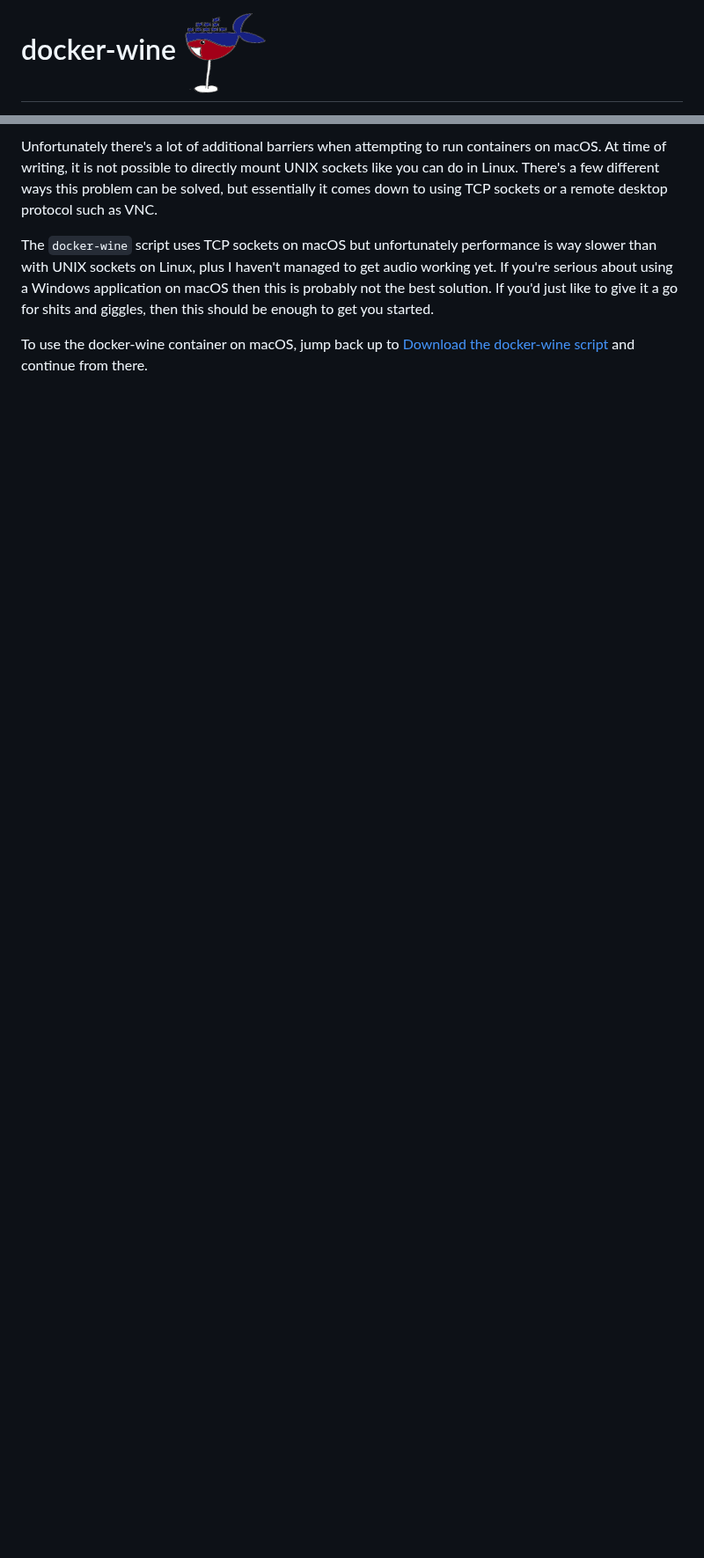
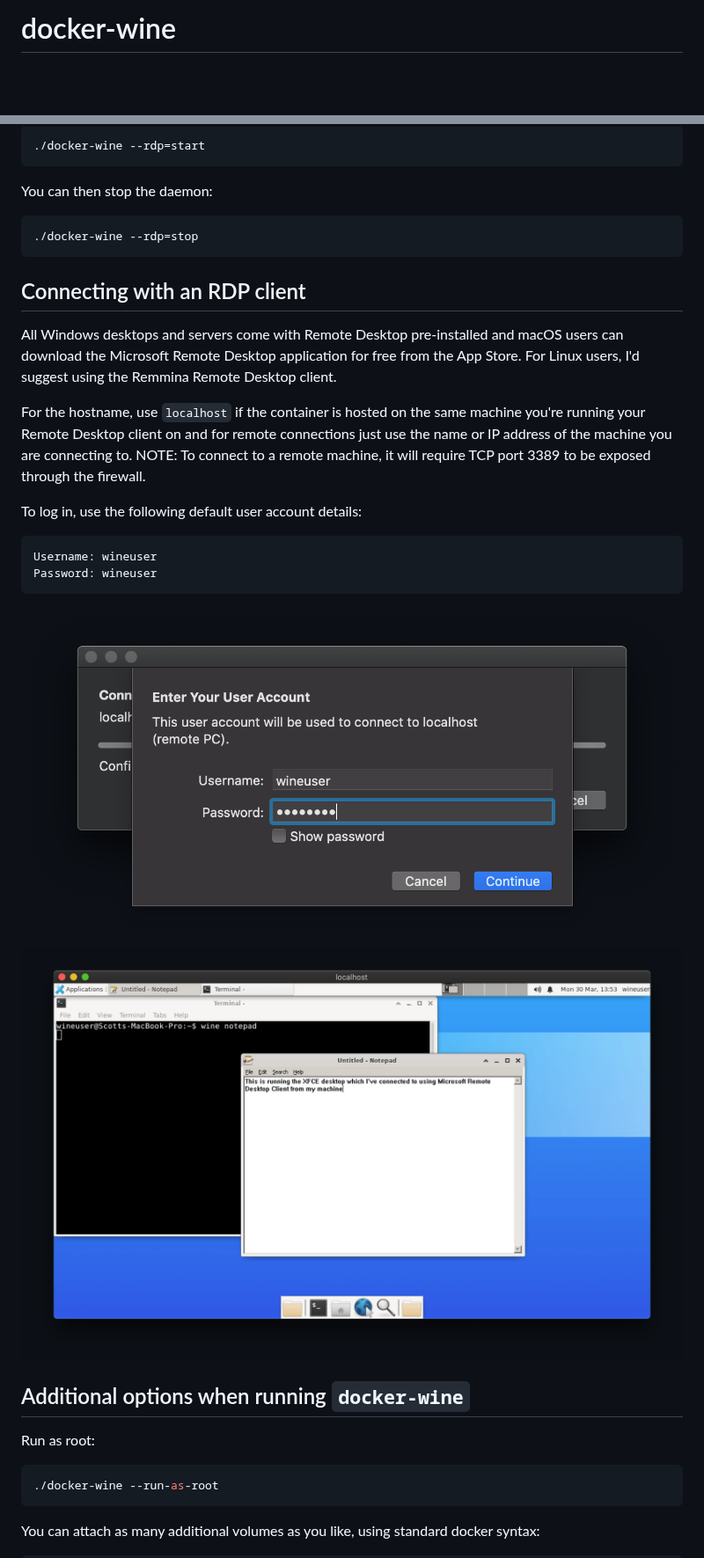
Before and after one commit to scottyhardy/docker-wine, a Markdown page: README.md, 2 parts joined by grey strips. Shown at 88% size. GitHub-like rendering; pictures changed too: images/screenshot_2.png (added), images/screenshot_3.png (added); blank space fills up the shorter version.

````diff
--- a/README.md
+++ b/README.md
@@ -1,2 +1,2 @@
-# docker-wine ![ ](https://raw.githubusercontent.com/scottyhardy/docker-wine/2.0.0/images/logo_small.png)
+# docker-wine
 
@@ -64,6 +64,39 @@ docker-wine winetricks msxml3 dotnet40 win7
 
-Unfortunately there's a lot of additional barriers when attempting to run containers on macOS.  At time of writing, it is not possible to directly mount UNIX sockets like you can do in Linux. There's a few different ways this problem can be solved, but essentially it comes down to using TCP sockets or a remote desktop protocol such as VNC.
+```bash
+./docker-wine --rdp=start
+```
 
-The `docker-wine` script uses TCP sockets on macOS but unfortunately performance is way slower than with UNIX sockets on Linux, plus I haven't managed to get audio working yet. If you're serious about using a Windows application on macOS then this is probably not the best solution. If you'd just like to give it a go for shits and giggles, then this should be enough to get you started.
+You can then stop the daemon:
 
-To use the docker-wine container on macOS, jump back up to [Download the docker-wine script](#download-the-docker-wine-script) and continue from there.
+```bash
+./docker-wine --rdp=stop
+```
+
+## Connecting with an RDP client
+
+All Windows desktops and servers come with Remote Desktop pre-installed and macOS users can download the Microsoft Remote Desktop application for free from the App Store.  For Linux users, I'd suggest using the Remmina Remote Desktop client.
+
+For the hostname, use `localhost` if the container is hosted on the same machine you're running your Remote Desktop client on and for remote connections just use the name or IP address of the machine you are connecting to.
+NOTE: To connect to a remote machine, it will require TCP port 3389 to be exposed through the firewall.
+
+To log in, use the following default user account details:
+
+```bash
+Username: wineuser
+Password: wineuser
+```
+
+![Screenshot of login prompt](images/screenshot_2.png)
+
+![Screenshot of XFCE desktop](images/screenshot_3.png)
+
+## Additional options when running `docker-wine`
+
+Run as root:
+
+```bash
+./docker-wine --run-as-root
+```
+
+You can attach as many additional volumes as you like, using standard docker syntax:
+
````
Also changed, not shown: other parts of README.md (+48 -58 lines), images/logo.png (added), images/screenshot_1.png (added).
